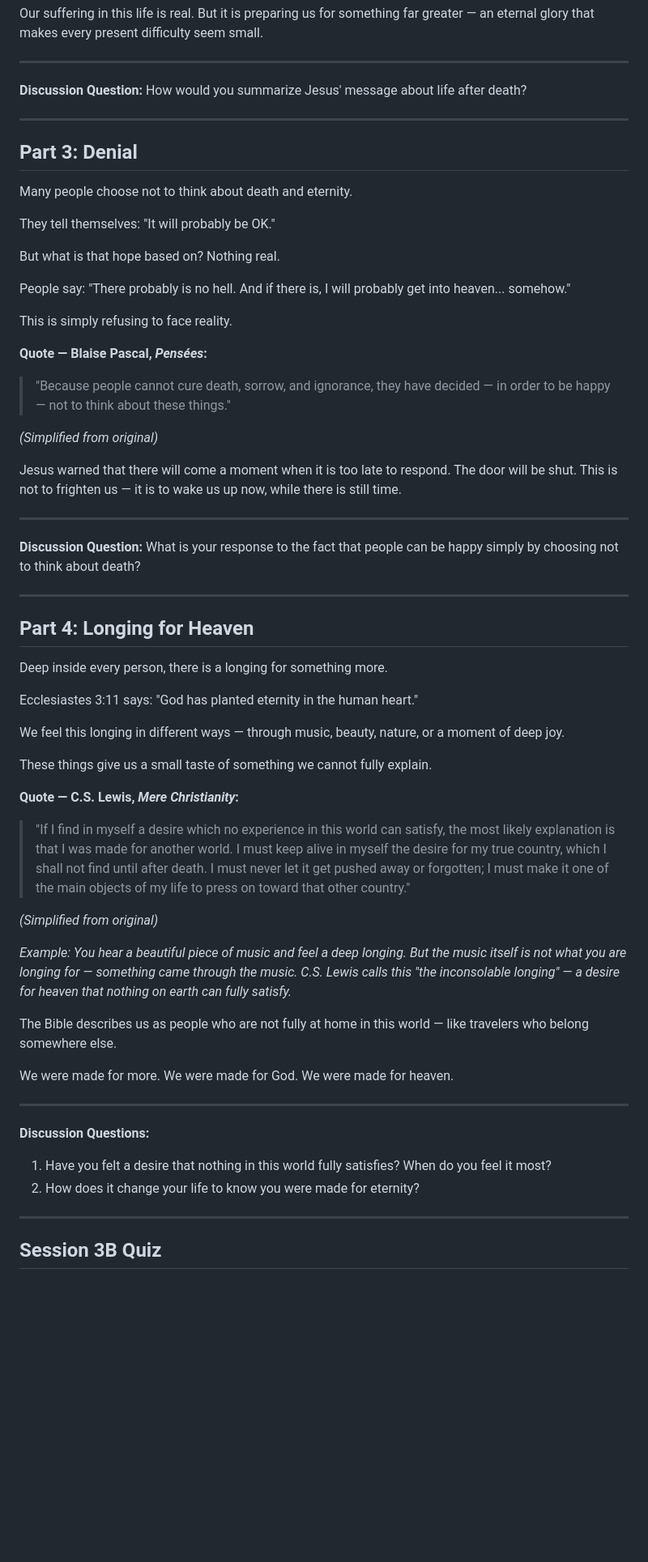
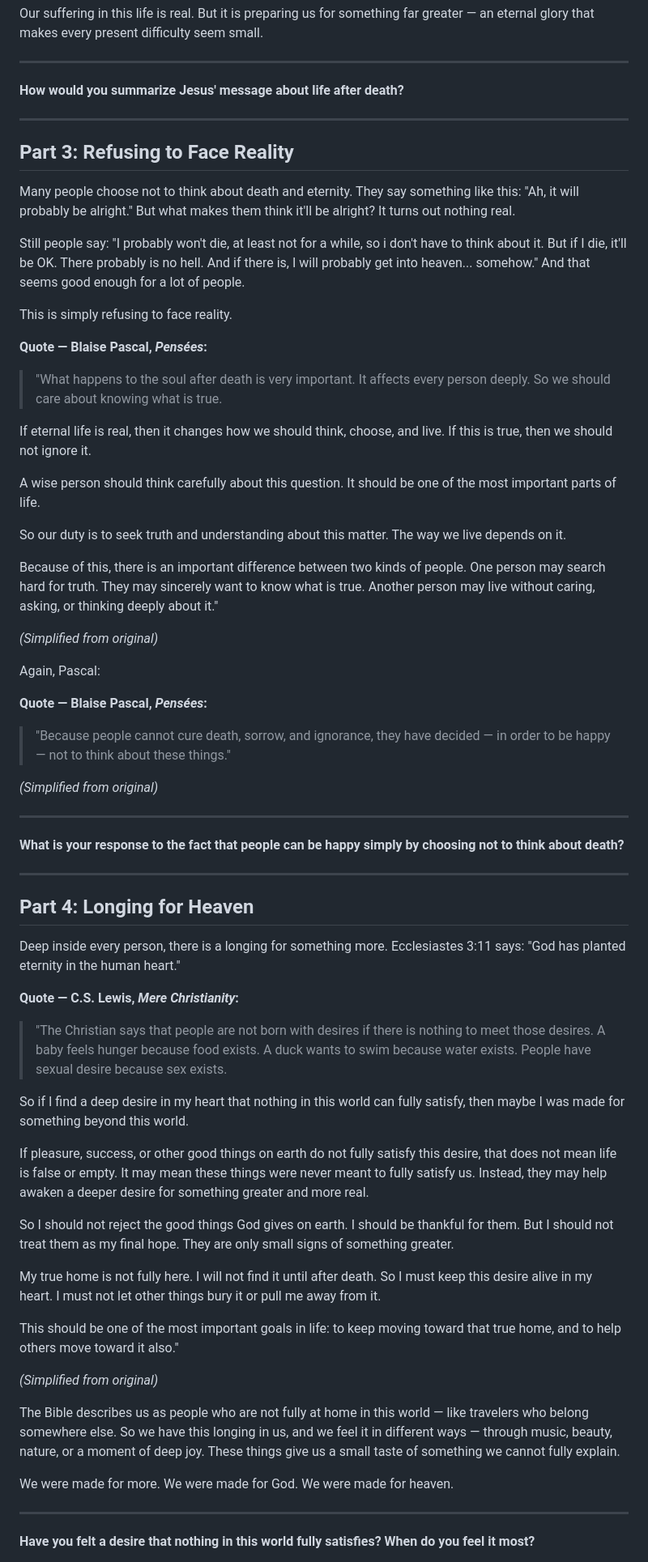
Before and after one commit to samuelscho92/c201-simplified, a Markdown page: C201_FM_Simplified/C201_3B_Reality_of_Heaven_and_Hell.md, the part around one of its changes. Shown at 81% size. Rendered like a GitHub page; blank space fills up the shorter version.

Commit message:
C201_3B_Reality_of_Heaven_and_Hell_WIP_v1.md

```diff
--- a/C201_FM_Simplified/C201_3B_Reality_of_Heaven_and_Hell.md
+++ b/C201_FM_Simplified/C201_3B_Reality_of_Heaven_and_Hell.md
@@ -130,21 +130,37 @@ Our suffering in this life is real. But it is preparing us for something far gre
 
 ---
 
-**Discussion Question:** How would you summarize Jesus' message about life after death?
+**How would you summarize Jesus' message about life after death?**
+
+
+
 
 ---
 
-## Part 3: Denial
+## Part 3: Refusing to Face Reality
 
-Many people choose not to think about death and eternity.
+Many people choose not to think about death and eternity. They say something like this:
+"Ah, it will probably be alright." But what makes them think it'll be alright? It turns out nothing real.
 
-They tell themselves: "It will probably be OK."
-
-But what is that hope based on? Nothing real.
-
-People say: "There probably is no hell. And if there is, I will probably get into heaven... somehow."
+Still people say: "I probably won't die, at least not for a while, so i don't have to think about it. But if I die, it'll be OK. There probably is no hell. And if there is, I will probably get into heaven... somehow." And that seems good enough for a lot of people.
 
 This is simply refusing to face reality.
+
+**Quote — Blaise Pascal, *Pensées*:**
+
+> "What happens to the soul after death is very important. It affects every person deeply. So we should care about knowing what is true.
+
+If eternal life is real, then it changes how we should think, choose, and live. If this is true, then we should not ignore it.
+
+A wise person should think carefully about this question. It should be one of the most important parts of life.
+
+So our duty is to seek truth and understanding about this matter. The way we live depends on it.
+
+Because of this, there is an important difference between two kinds of people. One person may search hard for truth. They may sincerely want to know what is true. Another person may live without caring, asking, or thinking deeply about it."
+
+*(Simplified from original)*
+
+Again, Pascal:
 
 **Quote — Blaise Pascal, *Pensées*:**
 
@@ -152,44 +168,41 @@ This is simply refusing to face reality.
 
 *(Simplified from original)*
 
-Jesus warned that there will come a moment when it is too late to respond. The door will be shut. This is not to frighten us — it is to wake us up now, while there is still time.
 
 ---
 
-**Discussion Question:** What is your response to the fact that people can be happy simply by choosing not to think about death?
+**What is your response to the fact that people can be happy simply by choosing not to think about death?**
 
 ---
 
 ## Part 4: Longing for Heaven
 
-Deep inside every person, there is a longing for something more.
-
-Ecclesiastes 3:11 says: "God has planted eternity in the human heart."
-
-We feel this longing in different ways — through music, beauty, nature, or a moment of deep joy.
-
-These things give us a small taste of something we cannot fully explain.
+Deep inside every person, there is a longing for something more. Ecclesiastes 3:11 says: "God has planted eternity in the human heart."
 
 **Quote — C.S. Lewis, *Mere Christianity*:**
 
-> "If I find in myself a desire which no experience in this world can satisfy, the most likely explanation is that I was made for another world. I must keep alive in myself the desire for my true country, which I shall not find until after death. I must never let it get pushed away or forgotten; I must make it one of the main objects of my life to press on toward that other country."
+> "The Christian says that people are not born with desires if there is nothing to meet those desires. A baby feels hunger because food exists. A duck wants to swim because water exists. People have sexual desire because sex exists.
+
+So if I find a deep desire in my heart that nothing in this world can fully satisfy, then maybe I was made for something beyond this world.
+
+If pleasure, success, or other good things on earth do not fully satisfy this desire, that does not mean life is false or empty. It may mean these things were never meant to fully satisfy us. Instead, they may help awaken a deeper desire for something greater and more real.
+
+So I should not reject the good things God gives on earth. I should be thankful for them. But I should not treat them as my final hope. They are only small signs of something greater.
+
+My true home is not fully here. I will not find it until after death. So I must keep this desire alive in my heart. I must not let other things bury it or pull me away from it.
+
+This should be one of the most important goals in life: to keep moving toward that true home, and to help others move toward it also."
 
 *(Simplified from original)*
 
-*Example: You hear a beautiful piece of music and feel a deep longing. But the music itself is not what you are longing for — something came through the music. C.S. Lewis calls this "the inconsolable longing" — a desire for heaven that nothing on earth can fully satisfy.*
-
-The Bible describes us as people who are not fully at home in this world — like travelers who belong somewhere else.
+The Bible describes us as people who are not fully at home in this world — like travelers who belong somewhere else. So we have this longing in us, and we feel it in different ways — through music, beauty, nature, or a moment of deep joy. These things give us a small taste of something we cannot fully explain.
 
 We were made for more. We were made for God. We were made for heaven.
 
 ---
 
-**Discussion Questions:**
+**Have you felt a desire that nothing in this world fully satisfies? When do you feel it most?**
 
-1. Have you felt a desire that nothing in this world fully satisfies? When do you feel it most?
-2. How does it change your life to know you were made for eternity?
 
----
 
-## Session 3B Quiz
 
```
Also changed, not shown: other parts of C201_FM_Simplified/C201_3B_Reality_of_Heaven_and_Hell.md (+30 -32 lines).
